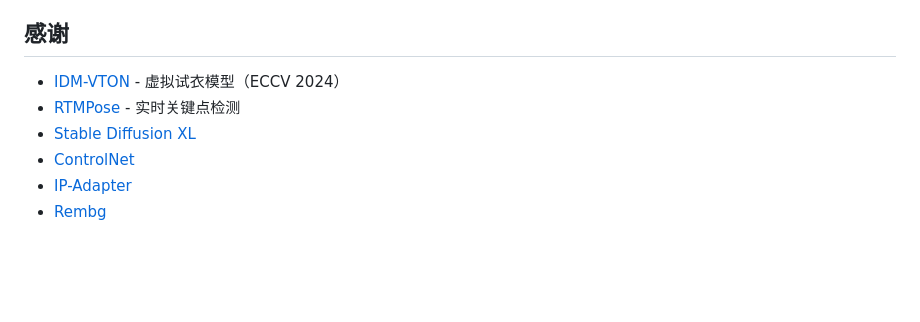
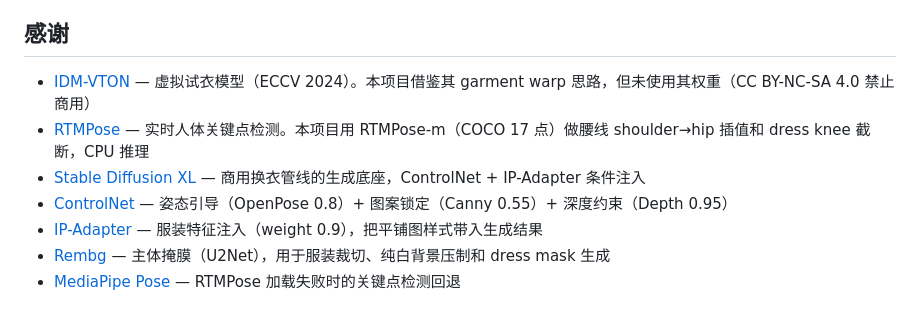
Before and after one commit to 647133036/IDM-VTON-Builder, a Markdown page: README.md, the part around the change. Drawn GitHub-style; blank space fills up the shorter version.

Commit message:
docs: 补全感谢列表, 注明每个依赖在本项目中的具体用途 Co-authored-by: monkeycode-ai <monkeycode-ai@chaitin.com>

```diff
--- a/README.md
+++ b/README.md
@@ -434,9 +434,10 @@ GET  /api/health  /api/license
 
 ## 感谢
 
-- [IDM-VTON](https://github.com/yisol/IDM-VTON) - 虚拟试衣模型（ECCV 2024）
-- [RTMPose](https://github.com/open-mmlab/mmpose/tree/main/projects/rtmpose) - 实时关键点检测
-- [Stable Diffusion XL](https://huggingface.co/stabilityai/stable-diffusion-xl-base-1.0)
-- [ControlNet](https://github.com/lllyasviel/ControlNet)
-- [IP-Adapter](https://github.com/tencent-ailab/IP-Adapter)
-- [Rembg](https://github.com/danielgatis/rembg)
+- [IDM-VTON](https://github.com/yisol/IDM-VTON) — 虚拟试衣模型（ECCV 2024）。本项目借鉴其 garment warp 思路，但未使用其权重（CC BY-NC-SA 4.0 禁止商用）
+- [RTMPose](https://github.com/open-mmlab/mmpose/tree/main/projects/rtmpose) — 实时人体关键点检测。本项目用 RTMPose-m（COCO 17 点）做腰线 shoulder→hip 插值和 dress knee 截断，CPU 推理
+- [Stable Diffusion XL](https://huggingface.co/stabilityai/stable-diffusion-xl-base-1.0) — 商用换衣管线的生成底座，ControlNet + IP-Adapter 条件注入
+- [ControlNet](https://github.com/lllyasviel/ControlNet) — 姿态引导（OpenPose 0.8）+ 图案锁定（Canny 0.55）+ 深度约束（Depth 0.95）
+- [IP-Adapter](https://github.com/tencent-ailab/IP-Adapter) — 服装特征注入（weight 0.9），把平铺图样式带入生成结果
+- [Rembg](https://github.com/danielgatis/rembg) — 主体掩膜（U2Net），用于服装裁切、纯白背景压制和 dress mask 生成
+- [MediaPipe Pose](https://github.com/google-ai/mediapipe) — RTMPose 加载失败时的关键点检测回退
```
